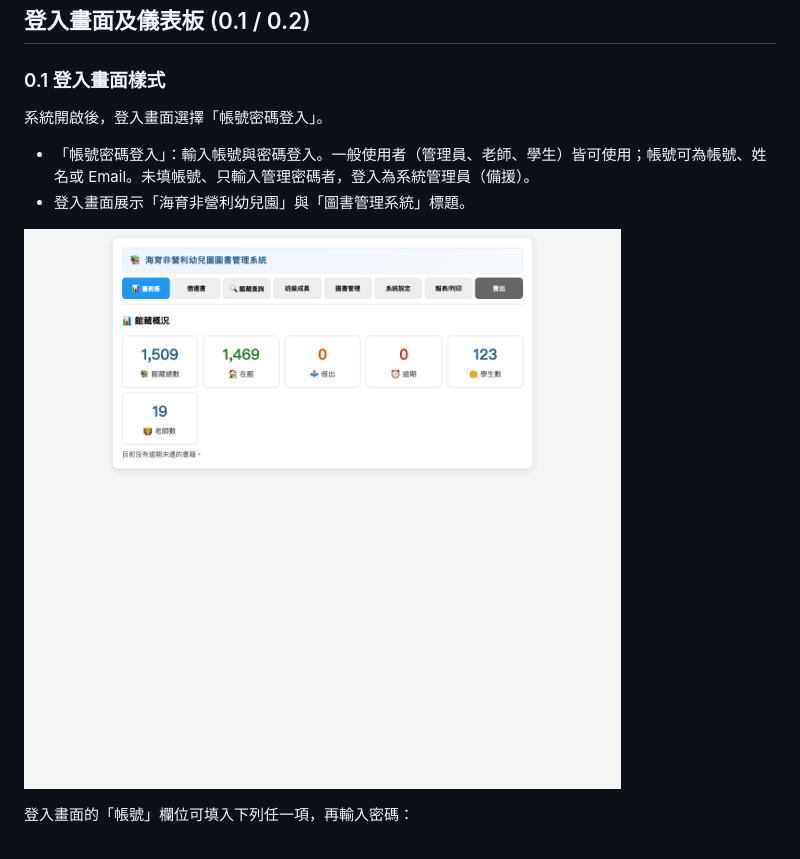
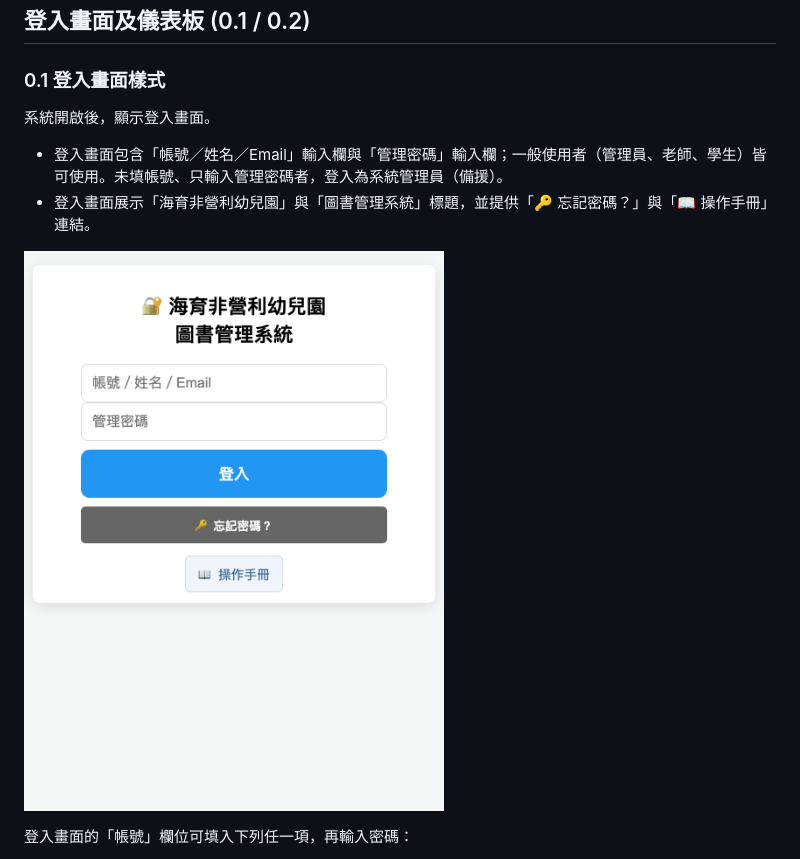
Before and after one commit to roverchen/simple-library, a Markdown page: docs/操作手冊.md, the part around the change. Rendered like a GitHub page; pictures changed too: docs/images/01-login.png.

Commit message:
docs: 修正操作手冊登入畫面說明與截圖（移除不存在的「帳號密碼登入」模式）

```diff
--- a/docs/操作手冊.md
+++ b/docs/操作手冊.md
@@ -41,10 +41,10 @@
 
 ### 0.1 登入畫面樣式
 
-系統開啟後，登入畫面選擇「帳號密碼登入」。
+系統開啟後，顯示登入畫面。
 
-- 「帳號密碼登入」：輸入帳號與密碼登入。一般使用者（管理員、老師、學生）皆可使用；帳號可為帳號、姓名或 Email。未填帳號、只輸入管理密碼者，登入為系統管理員（備援）。
-- 登入畫面展示「海育非營利幼兒園」與「圖書管理系統」標題。
+- 登入畫面包含「帳號／姓名／Email」輸入欄與「管理密碼」輸入欄；一般使用者（管理員、老師、學生）皆可使用。未填帳號、只輸入管理密碼者，登入為系統管理員（備援）。
+- 登入畫面展示「海育非營利幼兒園」與「圖書管理系統」標題，並提供「🔑 忘記密碼？」與「📖 操作手冊」連結。
 
 ![登入畫面](images/01-login.png)
 
```
Also changed, not shown: 1 other file.
